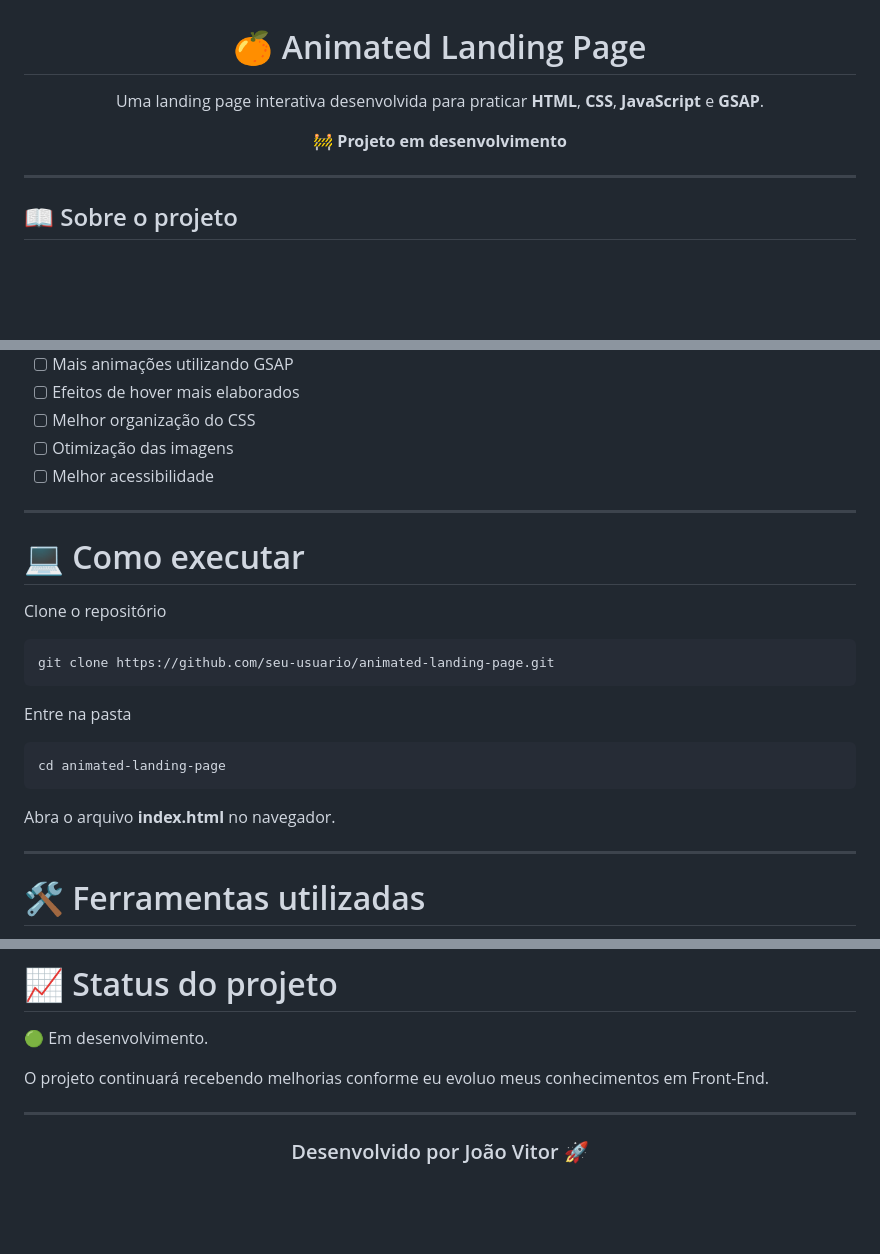
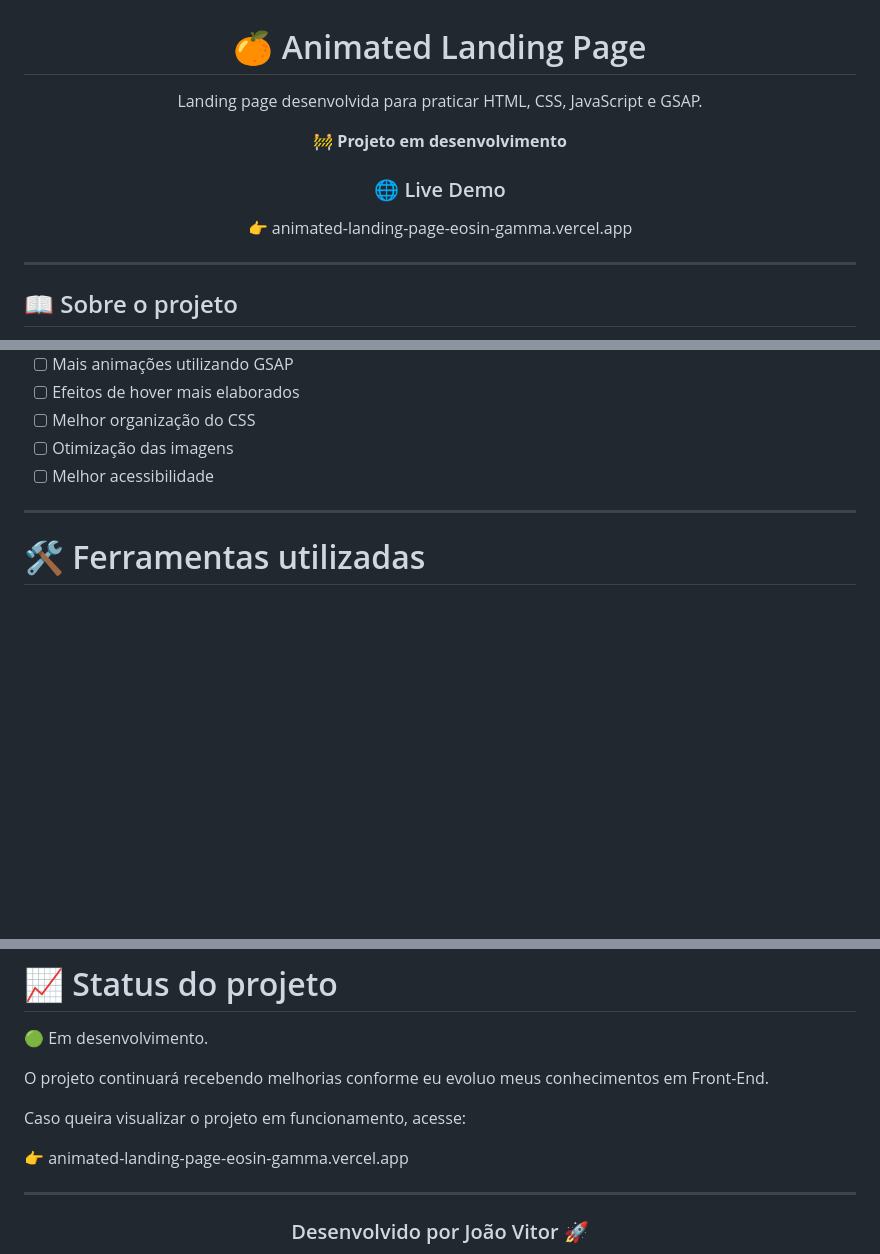
Before and after one commit to JOAOvrms/Animated-Landing-Page, a Markdown page: README.md, 3 parts joined by grey strips. Drawn GitHub-style; blank space fills up the shorter version.

````diff
--- a/README.md
+++ b/README.md
@@ -2,9 +2,13 @@
 
 # 🍊 Animated Landing Page
 
-Uma landing page interativa desenvolvida para praticar **HTML**, **CSS**, **JavaScript** e **GSAP**.
+Landing page desenvolvida para praticar HTML, CSS, JavaScript e GSAP.
 
 🚧 **Projeto em desenvolvimento**
+
+### 🌐 Live Demo
+
+👉 animated-landing-page-eosin-gamma.vercel.app
 
 </div>
 
@@ -147,24 +151,6 @@ Pretendo implementar:
 
 ---
 
-# 💻 Como executar
-
-Clone o repositório
-
-```bash
-git clone https://github.com/seu-usuario/animated-landing-page.git
-```
-
-Entre na pasta
-
-```bash
-cd animated-landing-page
-```
-
-Abra o arquivo **index.html** no navegador.
-
----
-
 # 🛠️ Ferramentas utilizadas
 
 - Visual Studio Code
@@ -181,6 +167,10 @@ Abra o arquivo **index.html** no navegador.
 
 O projeto continuará recebendo melhorias conforme eu evoluo meus conhecimentos em Front-End.
 
+Caso queira visualizar o projeto em funcionamento, acesse:
+
+👉 animated-landing-page-eosin-gamma.vercel.app
+
 ---
 
 <div align="center">
````
